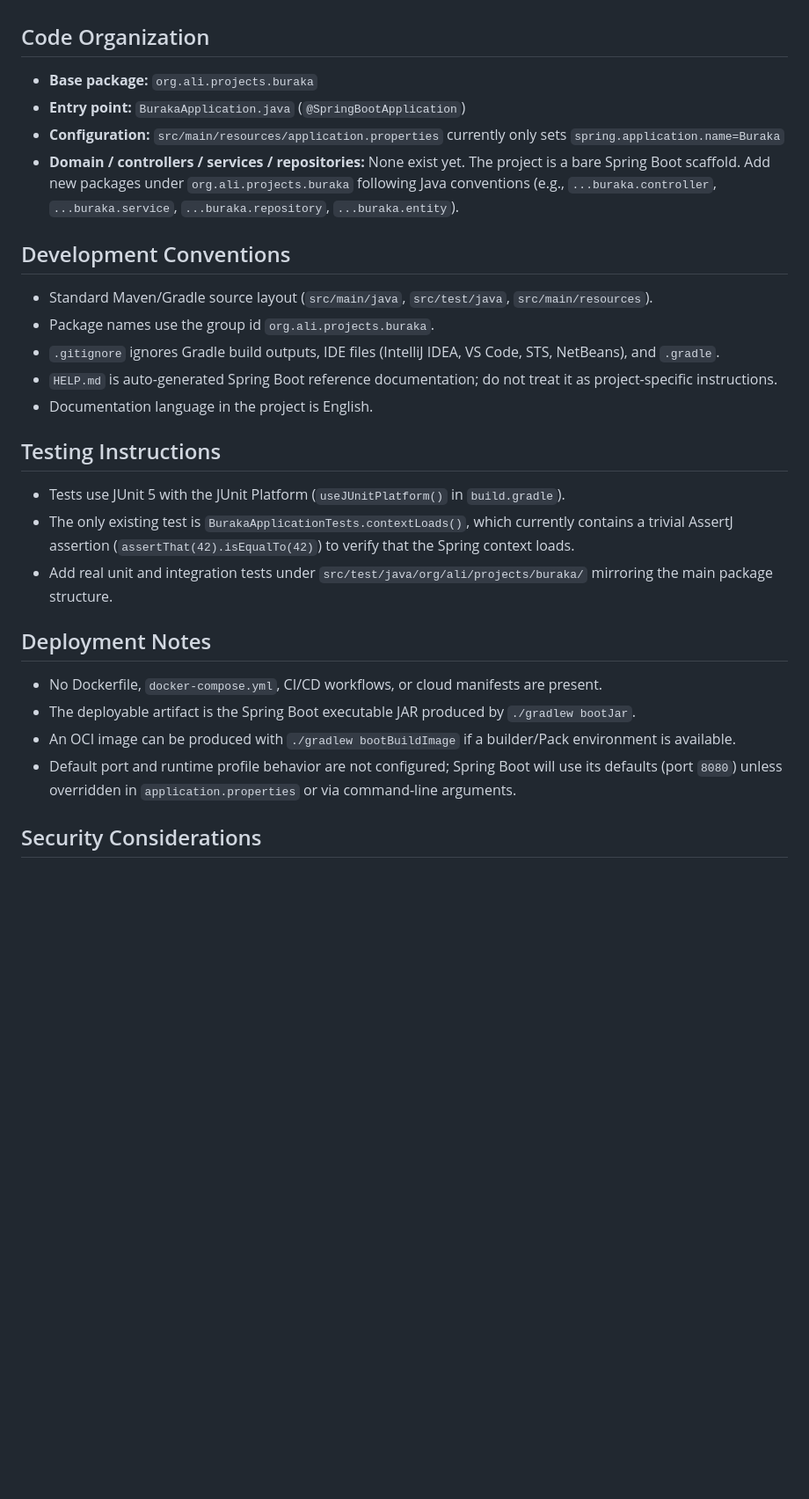
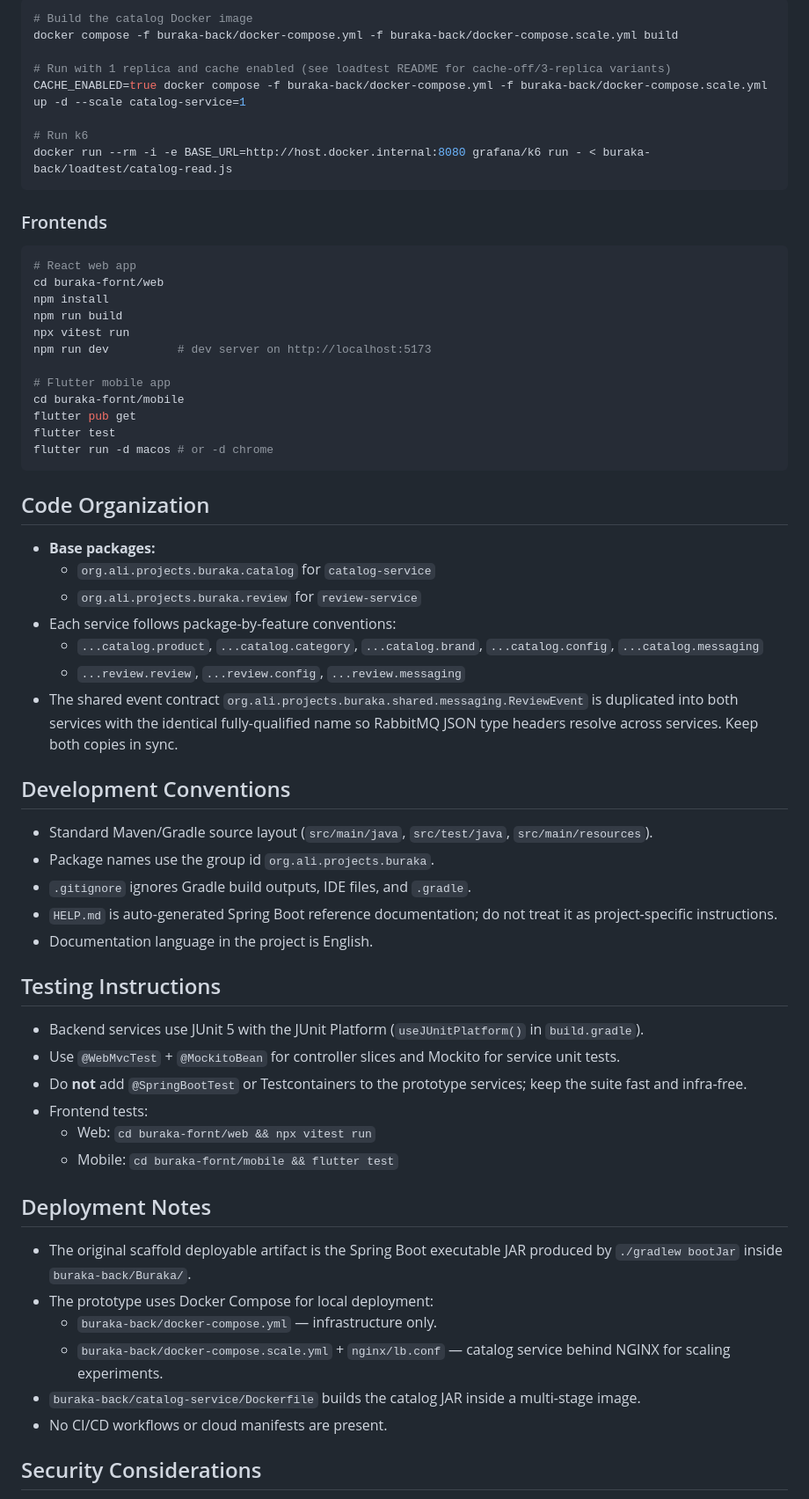
Before and after one commit to alialghanay/buraka, a Markdown page: AGENTS.md, the part around one of its changes. Shown at 88% size. GitHub-like rendering; blank space fills up the shorter version.

````diff
--- a/AGENTS.md
+++ b/AGENTS.md
@@ -67,31 +84,66 @@ The build was verified with `./gradlew test` on the current checkout.
+```bash
+# Build the catalog Docker image
+docker compose -f buraka-back/docker-compose.yml -f buraka-back/docker-compose.scale.yml build
+
+# Run with 1 replica and cache enabled (see loadtest README for cache-off/3-replica variants)
+CACHE_ENABLED=true docker compose -f buraka-back/docker-compose.yml -f buraka-back/docker-compose.scale.yml up -d --scale catalog-service=1
+
+# Run k6
+docker run --rm -i -e BASE_URL=http://host.docker.internal:8080 grafana/k6 run - < buraka-back/loadtest/catalog-read.js
+```
+
+### Frontends
+
+```bash
+# React web app
+cd buraka-fornt/web
+npm install
+npm run build
+npx vitest run
+npm run dev          # dev server on http://localhost:5173
+
+# Flutter mobile app
+cd buraka-fornt/mobile
+flutter pub get
+flutter test
+flutter run -d macos # or -d chrome
+```
 
 ## Code Organization
 
-- **Base package:** `org.ali.projects.buraka`
-- **Entry point:** `BurakaApplication.java` (`@SpringBootApplication`)
-- **Configuration:** `src/main/resources/application.properties` currently only sets `spring.application.name=Buraka`
-- **Domain / controllers / services / repositories:** None exist yet. The project is a bare Spring Boot scaffold. Add new packages under `org.ali.projects.buraka` following Java conventions (e.g., `...buraka.controller`, `...buraka.service`, `...buraka.repository`, `...buraka.entity`).
+- **Base packages:**
+  - `org.ali.projects.buraka.catalog` for `catalog-service`
+  - `org.ali.projects.buraka.review` for `review-service`
+- Each service follows package-by-feature conventions:
+  - `...catalog.product`, `...catalog.category`, `...catalog.brand`, `...catalog.config`, `...catalog.messaging`
+  - `...review.review`, `...review.config`, `...review.messaging`
+- The shared event contract `org.ali.projects.buraka.shared.messaging.ReviewEvent` is duplicated into both services with the identical fully-qualified name so RabbitMQ JSON type headers resolve across services. Keep both copies in sync.
 
 ## Development Conventions
 
 - Standard Maven/Gradle source layout (`src/main/java`, `src/test/java`, `src/main/resources`).
 - Package names use the group id `org.ali.projects.buraka`.
-- `.gitignore` ignores Gradle build outputs, IDE files (IntelliJ IDEA, VS Code, STS, NetBeans), and `.gradle`.
+- `.gitignore` ignores Gradle build outputs, IDE files, and `.gradle`.
 - `HELP.md` is auto-generated Spring Boot reference documentation; do not treat it as project-specific instructions.
 - Documentation language in the project is English.
 
 ## Testing Instructions
 
-- Tests use JUnit 5 with the JUnit Platform (`useJUnitPlatform()` in `build.gradle`).
-- The only existing test is `BurakaApplicationTests.contextLoads()`, which currently contains a trivial AssertJ assertion (`assertThat(42).isEqualTo(42)`) to verify that the Spring context loads.
-- Add real unit and integration tests under `src/test/java/org/ali/projects/buraka/` mirroring the main package structure.
+- Backend services use JUnit 5 with the JUnit Platform (`useJUnitPlatform()` in `build.gradle`).
+- Use `@WebMvcTest` + `@MockitoBean` for controller slices and Mockito for service unit tests.
+- Do **not** add `@SpringBootTest` or Testcontainers to the prototype services; keep the suite fast and infra-free.
+- Frontend tests:
+  - Web: `cd buraka-fornt/web && npx vitest run`
+  - Mobile: `cd buraka-fornt/mobile && flutter test`
 
 ## Deployment Notes
 
-- No Dockerfile, `docker-compose.yml`, CI/CD workflows, or cloud manifests are present.
-- The deployable artifact is the Spring Boot executable JAR produced by `./gradlew bootJar`.
-- An OCI image can be produced with `./gradlew bootBuildImage` if a builder/Pack environment is available.
-- Default port and runtime profile behavior are not configured; Spring Boot will use its defaults (port `8080`) unless overridden in `application.properties` or via command-line arguments.
+- The original scaffold deployable artifact is the Spring Boot executable JAR produced by `./gradlew bootJar` inside `buraka-back/Buraka/`.
+- The prototype uses Docker Compose for local deployment:
+  - `buraka-back/docker-compose.yml` — infrastructure only.
+  - `buraka-back/docker-compose.scale.yml` + `nginx/lb.conf` — catalog service behind NGINX for scaling experiments.
+- `buraka-back/catalog-service/Dockerfile` builds the catalog JAR inside a multi-stage image.
+- No CI/CD workflows or cloud manifests are present.
 
 ## Security Considerations
 
````
Also changed, not shown: other parts of AGENTS.md (+54 -34 lines).
